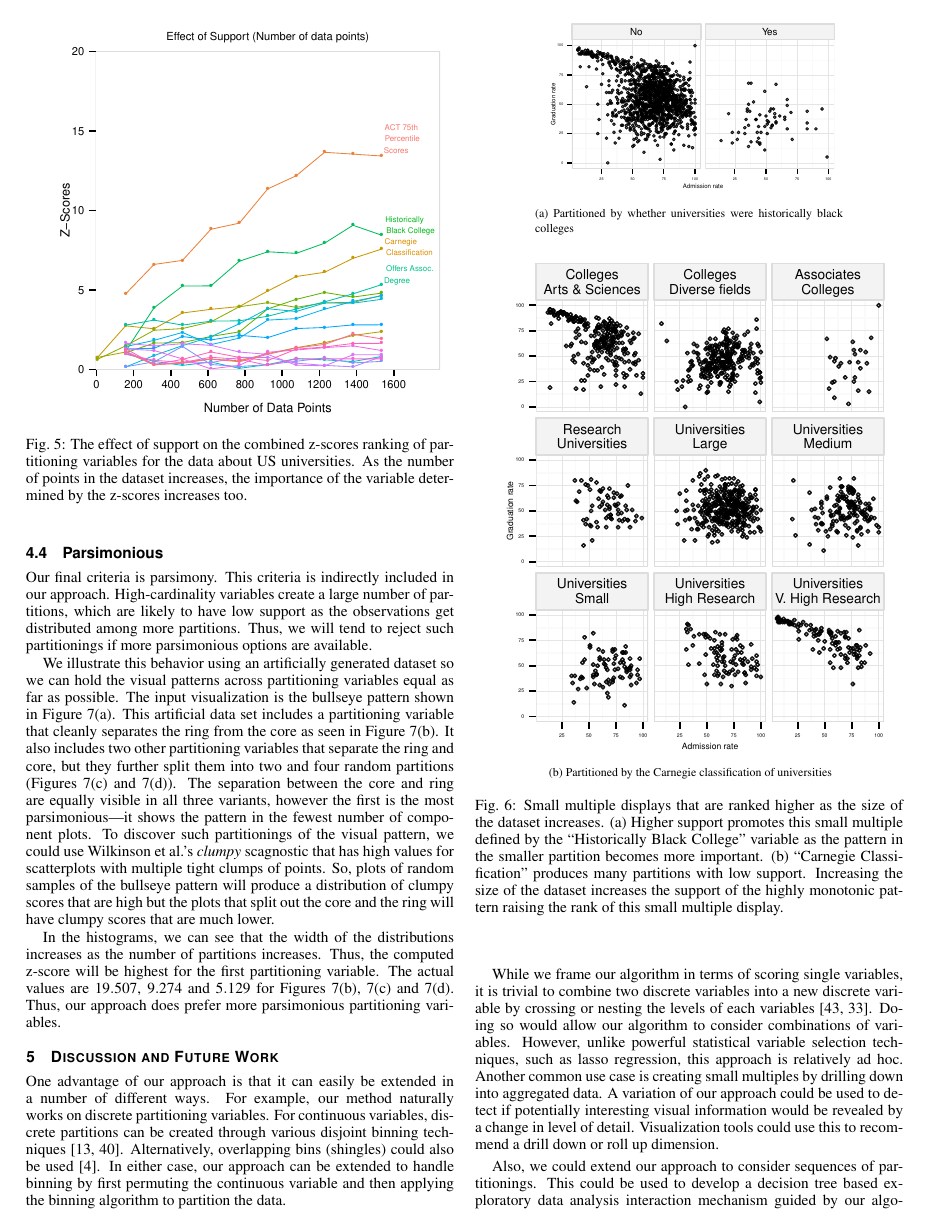
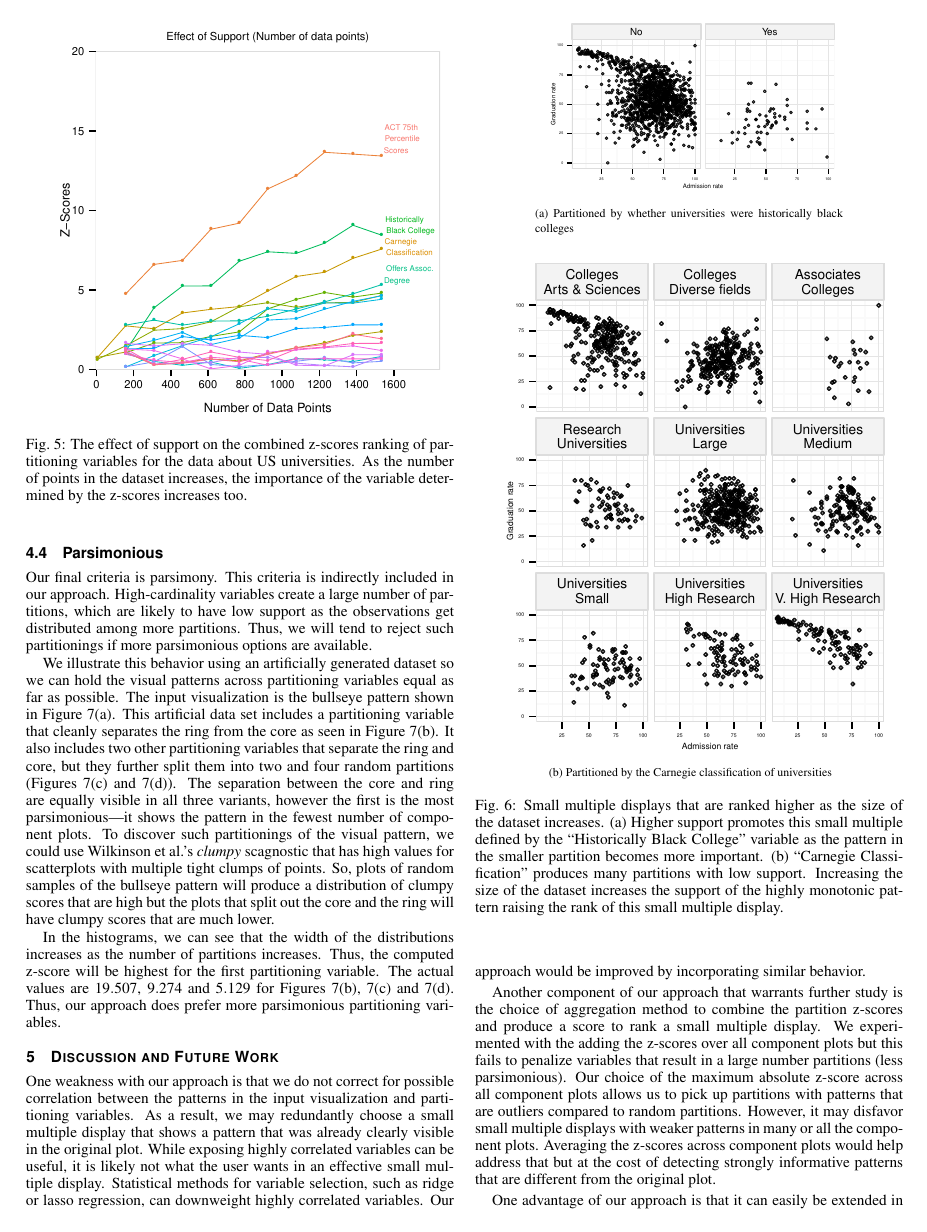
Before and after one commit to anushka22/VisExplanations, a LaTeX document (paper2015.tex, which reads discussion.tex): page 6 of 8. Compiled offline with pdfLaTeX.

Commit message:
reordered discussion + added some to conclusion

```diff
--- a/discussion.tex
+++ b/discussion.tex
@@ -1,6 +1,7 @@
 \section{Discussion and Future Work}
 \label{sec:discussion}
-%Statistical methods like ridge and lasso regression help automatically select subsets of variables that produce good explanatory models of a set of multivariate observations. Using lasso regression to progressively add explanatory variables assumes interest in a linear model and may not translate to different, visually interesting  patterns in consecutive steps. These methods build up joint models while we are look at pairwise models considering adding one explanatory variable independent of the rest.
-One advantage of our approach is that it can easily be extended in a number of different ways. For example, our method naturally works on discrete partitioning variables. For continuous variables, discrete partitions can be created through various disjoint binning techniques~\cite{Freedman1981,Scott2009}. Alternatively, overlapping bins (shingles) could also be used~\cite{Becker1996}. In either case, our approach can be extended to handle binning by first permuting the continuous variable and then applying the binning algorithm to partition the data.
+One weakness with our approach is that we do not correct for possible correlation between the patterns in the input visualization and partitioning variables. As a result, we may redundantly choose a small multiple display that shows a pattern that was already clearly visible in the original plot. While exposing highly correlated variables can be useful, it is likely not what the user wants in an effective small multiple display. Statistical methods for variable selection, such as ridge or lasso regression, can downweight highly correlated variables. Our approach would be improved by incorporating similar behavior.
 
-While we frame our algorithm in terms of scoring single variables, it is trivial to combine two discrete variables into a new discrete variable by crossing or nesting the levels of each variables~\cite{Wilkinson2005GG,Stolte2002}. Doing so would allow our algorithm to consider combinations of variables. However, unlike powerful statistical variable selection techniques, such as lasso regression, this approach is relatively ad hoc.
+Another component of our approach that warrants further study is the choice of aggregation method to combine the partition z-scores and produce a score to rank a small multiple display. We experimented with the adding the z-scores over all component plots but this fails to penalize variables that result in a large number partitions (less parsimonious). Our choice of the maximum absolute z-score across all component plots allows us to pick up partitions with patterns that are outliers compared to random partitions. However, it may disfavor small multiple displays with weaker patterns in many or all the component plots. Averaging the z-scores across component plots would help address that but at the cost of detecting strongly informative patterns that are different from the original plot.
+
+One advantage of our approach is that it can easily be extended in a number of different ways. We have described our algorithm in terms of a permutation test, which ignores sampling error in the data set. This is correct in many common analytic scenarios where the entire population is in the data set. If, however, the user wanted to account for sampling error when scoring small multiple displays, they could instead use bootstrapping to build the simulated null distributions. The structure of the rest of the approach would be unchanged.
@@ -7,4 +14,3 @@ While we frame our algorithm in terms of scoring single variables, it is trivial
 Another common use case is creating small multiples by drilling down into aggregated data. A variation of our approach could be used to detect if potentially interesting visual information would be revealed by a change in level of detail. Visualization tools could use this to recommend a drill down or roll up dimension.
 
 %Our method currently only considers a single partitioning (by one or more variables).
-Also, we could extend our approach to consider sequences of partitionings. This could be used to develop a decision tree based exploratory data analysis interaction mechanism guided by our algorithm. At each decision level, we could apply our algorithm to select a partitioning variable given a single view of the data at that level. This would produce a small multiple display where each component plot could be further partitioned to reveal interesting structure. Considering the tree structure, each choice of a partitioning variable would be conditional on the other previously used variables, as in model selection methods.
```
Also changed, not shown: conclusion.tex (+3 -1 lines), discussion.tex (13 more changed lines).
